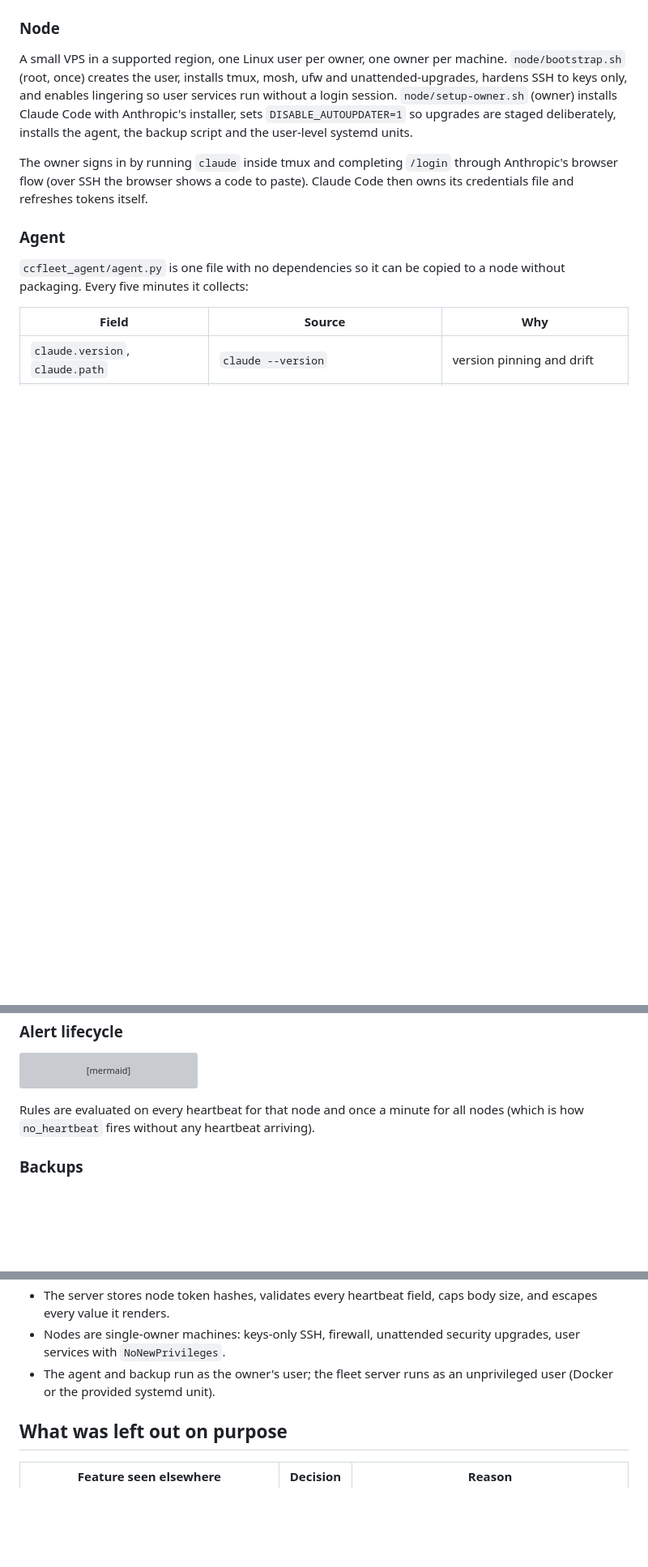
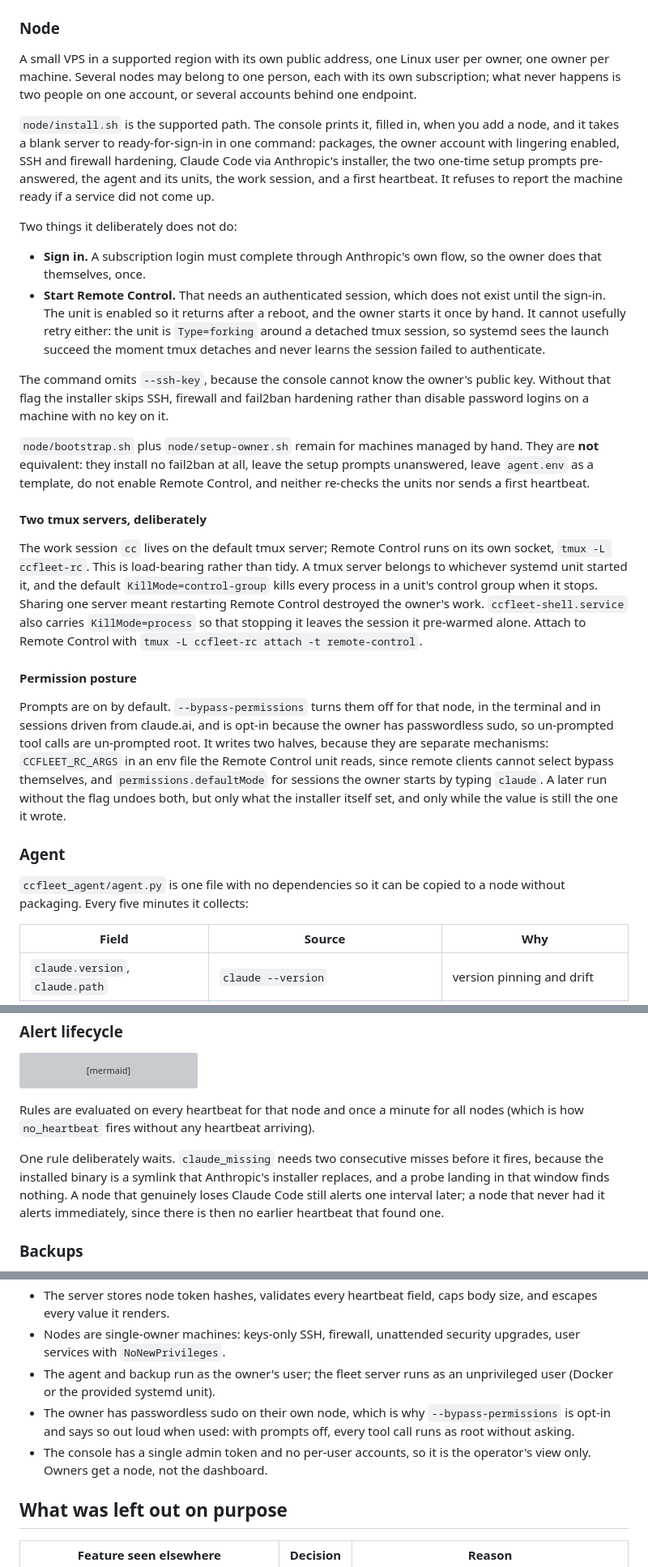
Before and after one commit to cdcupt/ccfleet, a Markdown page: docs/design.md, 3 parts joined by grey strips. Shown at 81% size. GitHub-like rendering; blank space fills up the shorter version; grey boxes are pictures that could not be loaded.

Commit message:
[agent] docs: bring the design doc up to date with three days of change
docs/design.md was last touched on day one and its Node section still described
bootstrap.sh plus setup-owner.sh as the way in, with no mention of anything built
since. Corrected against the code rather than from memory:

- node/install.sh is the supported path, with what it does and the two things it
  deliberately does not: sign in, and start Remote Control. Includes why the
  latter cannot usefully retry (Type=forking around detached tmux hides the
  inner failure from systemd).
- The console's generated command omits --ssh-key, and without it the installer
  skips hardening on purpose.
- The two-script path is named as NOT equivalent, with the specific gaps.
- New section on the two tmux servers and why the isolation is load-bearing.
- New section on the permission posture and the two halves --bypass-permissions
  writes, including that a later run undoes only what the installer set.
- Security model now states the owner has passwordless sudo, and that the console
  is operator-only with no per-user accounts.
- Alert lifecycle documents why claude_missing waits for two consecutive misses.
- The components diagram shows where the installer sits.

145 tests still passing; no code touched.

```diff
--- a/docs/design.md
+++ b/docs/design.md
@@ -36,17 +37,59 @@ flowchart LR
 
 ### Node
 
-A small VPS in a supported region, one Linux user per owner, one owner per
-machine. `node/bootstrap.sh` (root, once) creates the user, installs tmux,
-mosh, ufw and unattended-upgrades, hardens SSH to keys only, and enables
-lingering so user services run without a login session.
-`node/setup-owner.sh` (owner) installs Claude Code with Anthropic's installer,
-sets `DISABLE_AUTOUPDATER=1` so upgrades are staged deliberately, installs the
-agent, the backup script and the user-level systemd units.
+A small VPS in a supported region with its own public address, one Linux user
+per owner, one owner per machine. Several nodes may belong to one person, each
+with its own subscription; what never happens is two people on one account, or
+several accounts behind one endpoint.
 
-The owner signs in by running `claude` inside tmux and completing `/login`
-through Anthropic's browser flow (over SSH the browser shows a code to paste).
-Claude Code then owns its credentials file and refreshes tokens itself.
+`node/install.sh` is the supported path. The console prints it, filled in, when
+you add a node, and it takes a blank server to ready-for-sign-in in one command:
+packages, the owner account with lingering enabled, SSH and firewall hardening,
+Claude Code via Anthropic's installer, the two one-time setup prompts
+pre-answered, the agent and its units, the work session, and a first heartbeat.
+It refuses to report the machine ready if a service did not come up.
+
+Two things it deliberately does not do:
+
+- **Sign in.** A subscription login must complete through Anthropic's own flow,
+  so the owner does that themselves, once.
+- **Start Remote Control.** That needs an authenticated session, which does not
+  exist until the sign-in. The unit is enabled so it returns after a reboot, and
+  the owner starts it once by hand. It cannot usefully retry either: the unit is
+  `Type=forking` around a detached tmux session, so systemd sees the launch
+  succeed the moment tmux detaches and never learns the session failed to
+  authenticate.
+
+The command omits `--ssh-key`, because the console cannot know the owner's
+public key. Without that flag the installer skips SSH, firewall and fail2ban
+hardening rather than disable password logins on a machine with no key on it.
+
+`node/bootstrap.sh` plus `node/setup-owner.sh` remain for machines managed by
+hand. They are **not** equivalent: they install no fail2ban at all, leave the
+setup prompts unanswered, leave `agent.env` as a template, do not enable Remote
+Control, and neither re-checks the units nor sends a first heartbeat.
+
+#### Two tmux servers, deliberately
+
+The work session `cc` lives on the default tmux server; Remote Control runs on
+its own socket, `tmux -L ccfleet-rc`. This is load-bearing rather than tidy. A
+tmux server belongs to whichever systemd unit started it, and the default
+`KillMode=control-group` kills every process in a unit's control group when it
+stops. Sharing one server meant restarting Remote Control destroyed the owner's
+work. `ccfleet-shell.service` also carries `KillMode=process` so that stopping
+it leaves the session it pre-warmed alone. Attach to Remote Control with
+`tmux -L ccfleet-rc attach -t remote-control`.
+
+#### Permission posture
+
+Prompts are on by default. `--bypass-permissions` turns them off for that node,
+in the terminal and in sessions driven from claude.ai, and is opt-in because the
+owner has passwordless sudo, so un-prompted tool calls are un-prompted root. It
+writes two halves, because they are separate mechanisms: `CCFLEET_RC_ARGS` in an
+env file the Remote Control unit reads, since remote clients cannot select
+bypass themselves, and `permissions.defaultMode` for sessions the owner starts
+by typing `claude`. A later run without the flag undoes both, but only what the
+installer itself set, and only while the value is still the one it wrote.
 
 ### Agent
 
@@ -104,6 +147,13 @@ stateDiagram-v2
 Rules are evaluated on every heartbeat for that node and once a minute for all
 nodes (which is how `no_heartbeat` fires without any heartbeat arriving).
 
+One rule deliberately waits. `claude_missing` needs two consecutive misses
+before it fires, because the installed binary is a symlink that Anthropic's
+installer replaces, and a probe landing in that window finds nothing. A node
+that genuinely loses Claude Code still alerts one interval later; a node that
+never had it alerts immediately, since there is then no earlier heartbeat that
+found one.
+
 ### Backups
 
 `node/backup.sh` archives the Claude Code state directory nightly, excludes
@@ -126,6 +176,11 @@ Restoring a node never restores a credentials file: the owner logs in again.
   upgrades, user services with `NoNewPrivileges`.
 - The agent and backup run as the owner's user; the fleet server runs as an
   unprivileged user (Docker or the provided systemd unit).
+- The owner has passwordless sudo on their own node, which is why
+  `--bypass-permissions` is opt-in and says so out loud when used: with prompts
+  off, every tool call runs as root without asking.
+- The console has a single admin token and no per-user accounts, so it is the
+  operator's view only. Owners get a node, not the dashboard.
 
 ## What was left out on purpose
 
```
Also changed, not shown: other parts of docs/design.md (+1 -0 lines).
